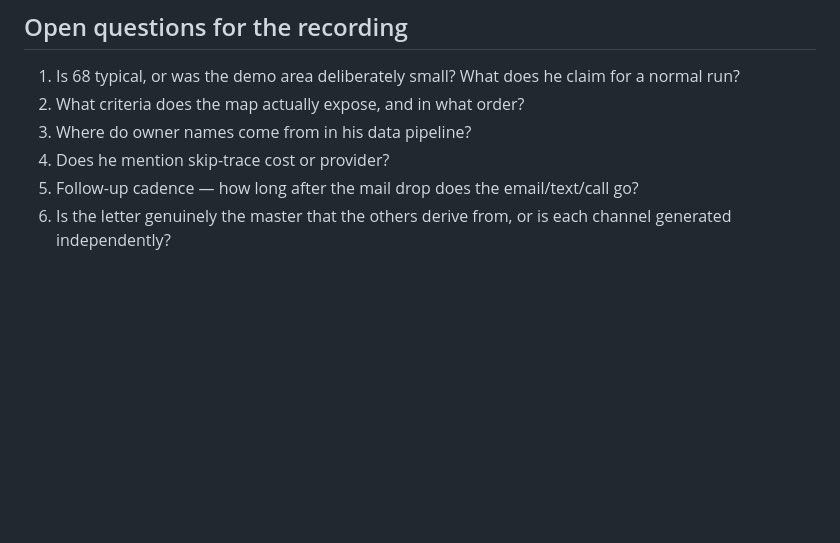
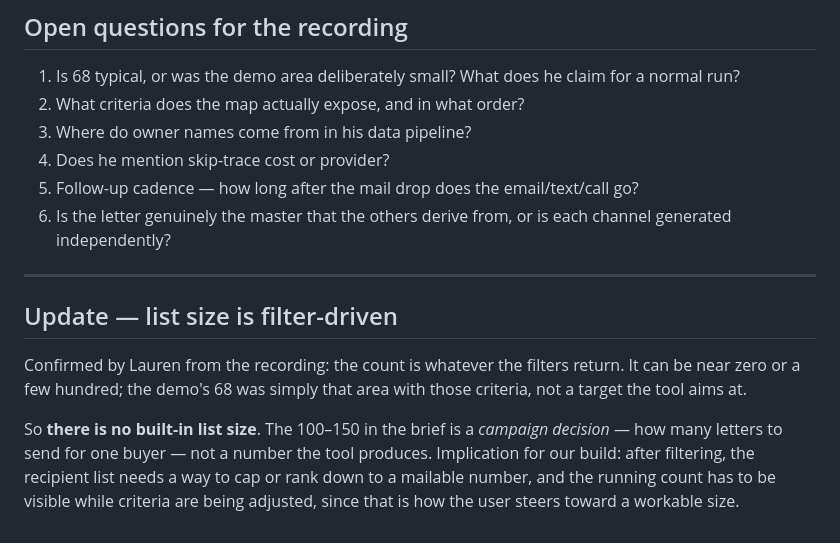
Before and after one commit to CoachCotner/Magic-Buyer, a Markdown page: docs/SCREENSHOT_FINDINGS.md, the part around the change. Rendered like a GitHub page; blank space fills up the shorter version.

```diff
--- a/docs/SCREENSHOT_FINDINGS.md
+++ b/docs/SCREENSHOT_FINDINGS.md
@@ -124,3 +124,18 @@ status column there is no way to run the follow-up cadence the concept depends o
 5. Follow-up cadence — how long after the mail drop does the email/text/call go?
 6. Is the letter genuinely the master that the others derive from, or is each
    channel generated independently?
+
+---
+
+## Update — list size is filter-driven
+
+Confirmed by Lauren from the recording: the count is whatever the filters return.
+It can be near zero or a few hundred; the demo's 68 was simply that area with
+those criteria, not a target the tool aims at.
+
+So **there is no built-in list size**. The 100–150 in the brief is a *campaign
+decision* — how many letters to send for one buyer — not a number the tool
+produces. Implication for our build: after filtering, the recipient list needs a
+way to cap or rank down to a mailable number, and the running count has to be
+visible while criteria are being adjusted, since that is how the user steers
+toward a workable size.
```
Also changed, not shown: docs/DATA_SOURCING.md (added, +82 -0 lines).
